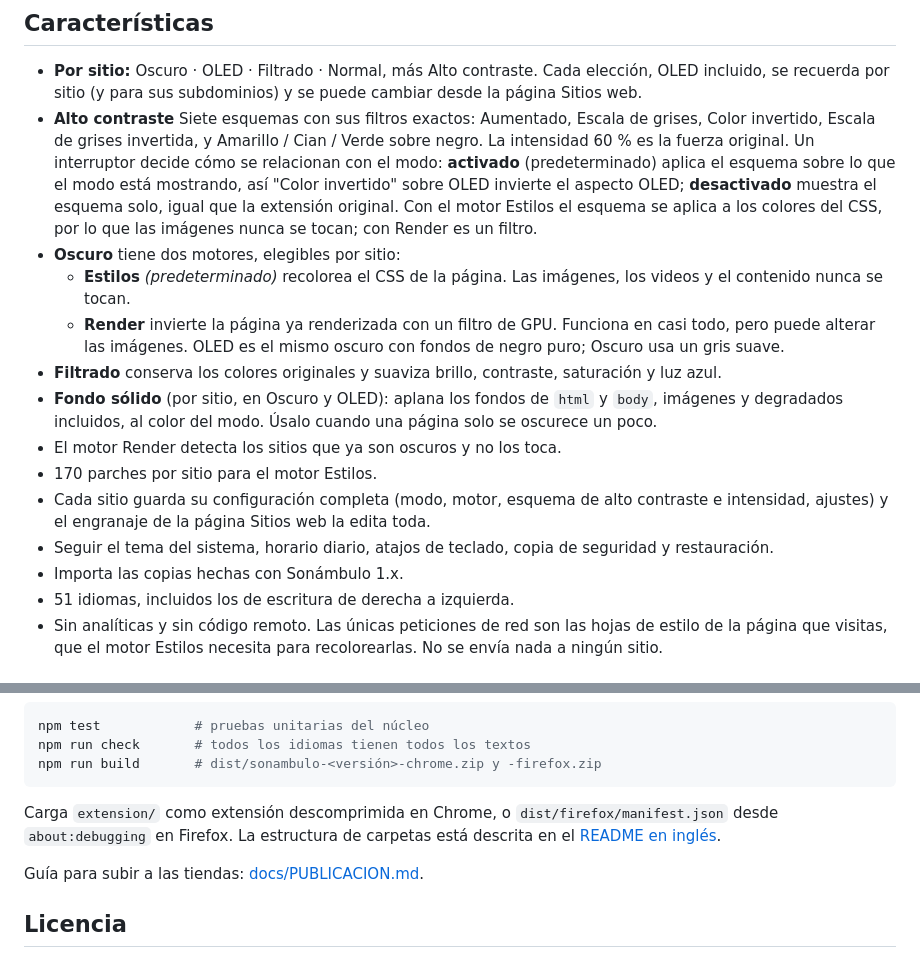
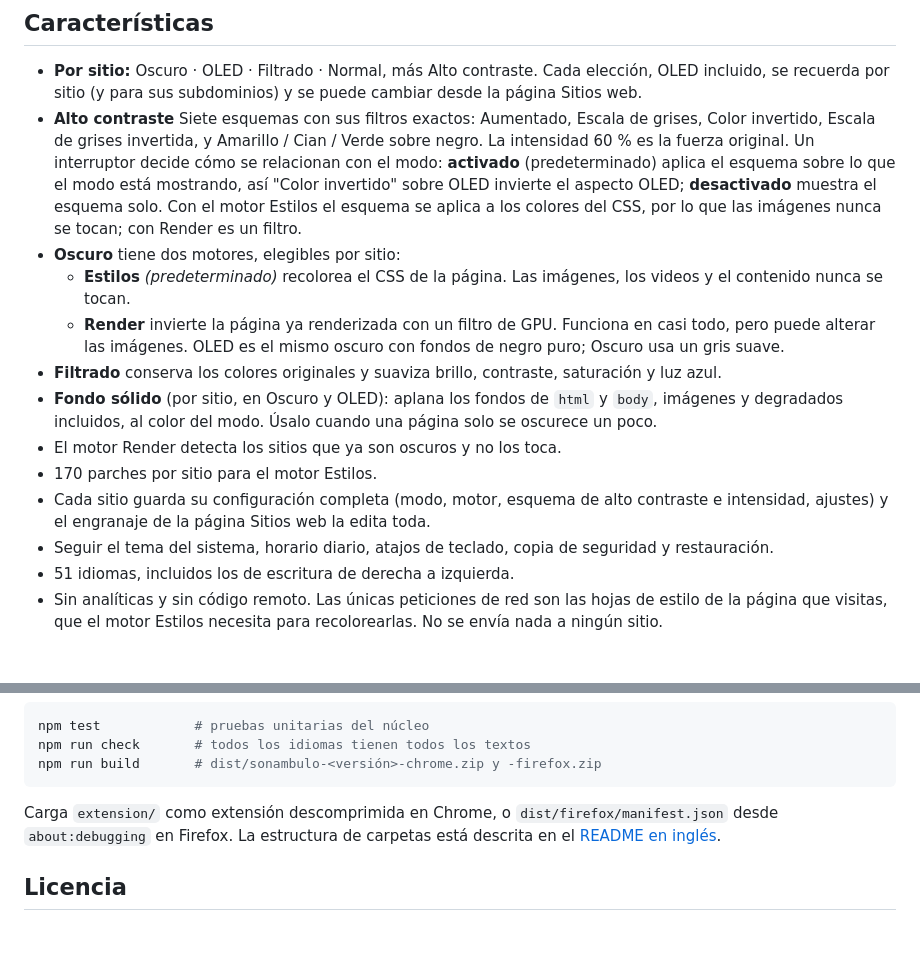
Before and after one commit to radiowasnton/Sonambulo, a Markdown page: README.es.md, 2 parts joined by grey strips. Drawn GitHub-style; blank space fills up the shorter version.

```diff
--- a/README.es.md
+++ b/README.es.md
@@ -13,7 +13,7 @@
 ## Características
 
 - **Por sitio:** Oscuro · OLED · Filtrado · Normal, más Alto contraste. Cada elección, OLED incluido, se recuerda por sitio (y para sus subdominios) y se puede cambiar desde la página Sitios web.
-- **Alto contraste** Siete esquemas con sus filtros exactos: Aumentado, Escala de grises, Color invertido, Escala de grises invertida, y Amarillo / Cian / Verde sobre negro. La intensidad 60 % es la fuerza original. Un interruptor decide cómo se relacionan con el modo: **activado** (predeterminado) aplica el esquema sobre lo que el modo está mostrando, así "Color invertido" sobre OLED invierte el aspecto OLED; **desactivado** muestra el esquema solo, igual que la extensión original. Con el motor Estilos el esquema se aplica a los colores del CSS, por lo que las imágenes nunca se tocan; con Render es un filtro.
+- **Alto contraste** Siete esquemas con sus filtros exactos: Aumentado, Escala de grises, Color invertido, Escala de grises invertida, y Amarillo / Cian / Verde sobre negro. La intensidad 60 % es la fuerza original. Un interruptor decide cómo se relacionan con el modo: **activado** (predeterminado) aplica el esquema sobre lo que el modo está mostrando, así "Color invertido" sobre OLED invierte el aspecto OLED; **desactivado** muestra el esquema solo. Con el motor Estilos el esquema se aplica a los colores del CSS, por lo que las imágenes nunca se tocan; con Render es un filtro.
 - **Oscuro** tiene dos motores, elegibles por sitio:
   - **Estilos** *(predeterminado)* recolorea el CSS de la página. Las imágenes, los videos y el contenido nunca se tocan.
   - **Render** invierte la página ya renderizada con un filtro de GPU. Funciona en casi todo, pero puede alterar las imágenes.
@@ -24,7 +24,6 @@
 - 170 parches por sitio para el motor Estilos.
 - Cada sitio guarda su configuración completa (modo, motor, esquema de alto contraste e intensidad, ajustes) y el engranaje de la página Sitios web la edita toda.
 - Seguir el tema del sistema, horario diario, atajos de teclado, copia de seguridad y restauración.
-- Importa las copias hechas con Sonámbulo 1.x.
 - 51 idiomas, incluidos los de escritura de derecha a izquierda.
 - Sin analíticas y sin código remoto. Las únicas peticiones de red son las hojas de estilo de la página que visitas, que el motor Estilos necesita para recolorearlas. No se envía nada a ningún sitio.
 
@@ -51,8 +50,6 @@ npm run build       # dist/sonambulo-<versión>-chrome.zip y -firefox.zip
 
 Carga `extension/` como extensión descomprimida en Chrome, o `dist/firefox/manifest.json` desde `about:debugging` en Firefox. La estructura de carpetas está descrita en el [README en inglés](README.md#develop).
 
-Guía para subir a las tiendas: [docs/PUBLICACION.md](docs/PUBLICACION.md).
-
 ## Licencia
 
 [Apache License 2.0](LICENSE). Libre para usar, modificar y redistribuir; toda redistribución u obra derivada debe conservar el archivo [NOTICE](NOTICE) y acreditar a **radiowasnton** como autor original.
```
Also changed, not shown: README.md (+1 -2 lines).
